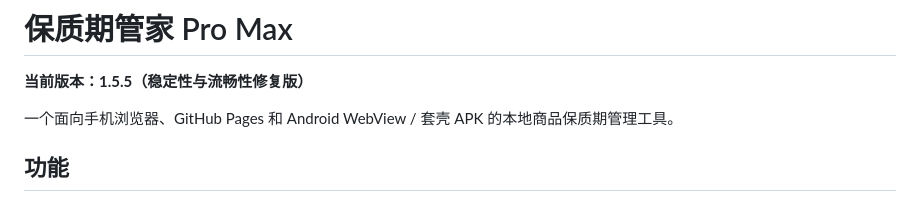
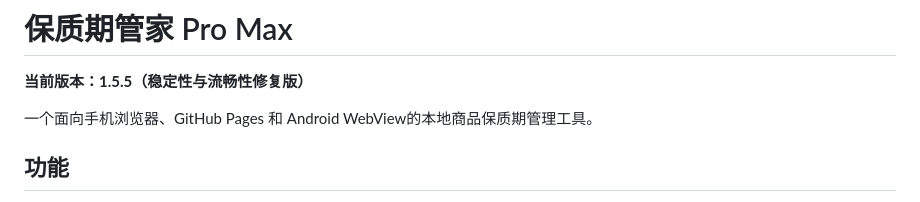
Before and after one commit to sssss007/shelf-life-app, a Markdown page: README.md, the part around the change. Drawn GitHub-style.

Commit message:
Fix formatting in README description
Corrected formatting in the description of the product.

```diff
--- a/README.md
+++ b/README.md
@@ -2,7 +2,7 @@
 
 **当前版本：1.5.5（稳定性与流畅性修复版）**
 
-一个面向手机浏览器、GitHub Pages 和 Android WebView / 套壳 APK 的本地商品保质期管理工具。
+一个面向手机浏览器、GitHub Pages 和 Android WebView的本地商品保质期管理工具。
 
 ## 功能
 
```
